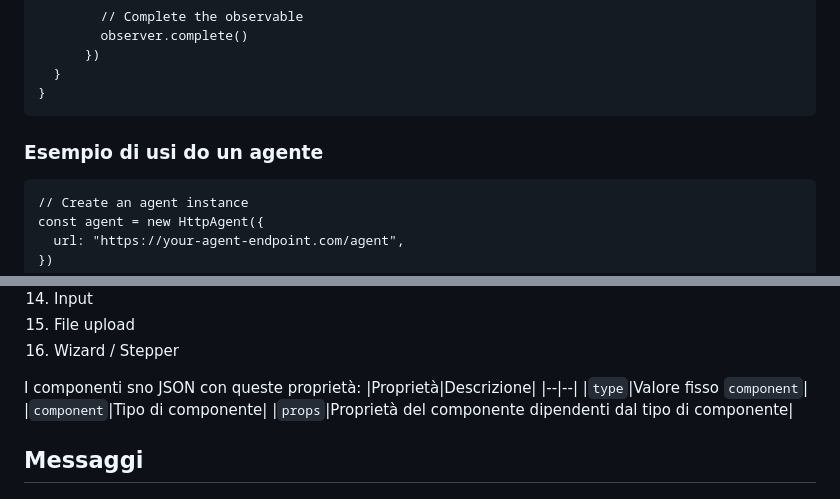
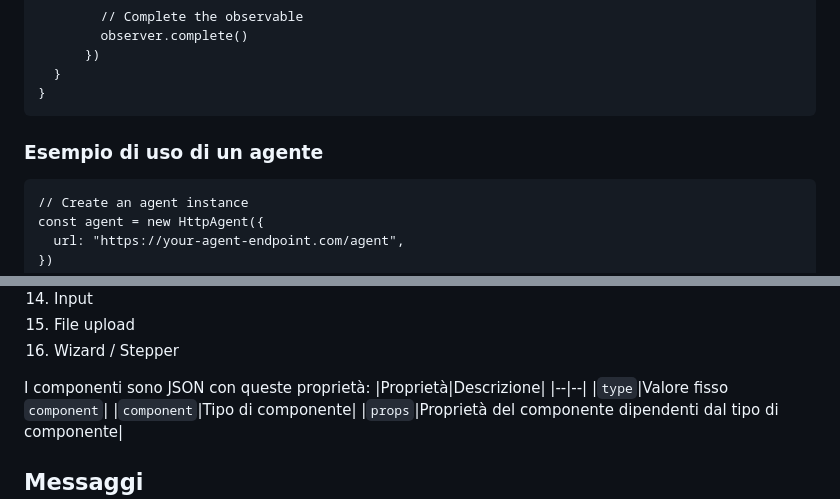
Before and after one commit to raffaeleterribile/AGUIExamples, a Markdown page: AG-UI.md, 2 parts joined by grey strips. Drawn GitHub-style.

Commit message:
Correggi errore di ortografia

````diff
--- a/AG-UI.md
+++ b/AG-UI.md
@@ -155,7 +155,7 @@ class SimpleAgent extends AbstractAgent {
 }
 ```
 
-### Esempio di usi do un agente
+### Esempio di uso di un agente
 ```
 // Create an agent instance
 const agent = new HttpAgent({
@@ -213,7 +213,7 @@ L'interfaccia per l'interazione con l'utente può essere costruita con i seguent
 15. File upload
 16. Wizard / Stepper
 
-I componenti sno JSON con queste proprietà:
+I componenti sono JSON con queste proprietà:
 |Proprietà|Descrizione|
 |--|--|
 |`type`|Valore fisso `component`|
````
